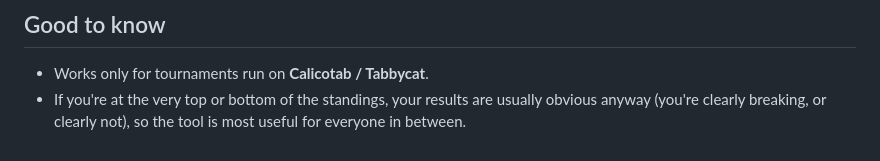
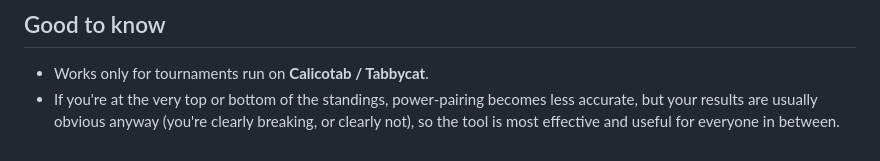
Before and after one commit to SakMan27/silent-round-results, a Markdown page: README.md, the part around the change. Drawn GitHub-style.

```diff
--- a/README.md
+++ b/README.md
@@ -39,4 +39,4 @@ One honest limit: the **very last silent round can't be worked out**, because th
 ## Good to know
 
 - Works only for tournaments run on **Calicotab / Tabbycat**.
-- If you're at the very top or bottom of the standings, your results are usually obvious anyway (you're clearly breaking, or clearly not), so the tool is most useful for everyone in between.
+- If you're at the very top or bottom of the standings, power-pairing becomes less accurate, but your results are usually obvious anyway (you're clearly breaking, or clearly not), so the tool is most effective and useful for everyone in between.
```
